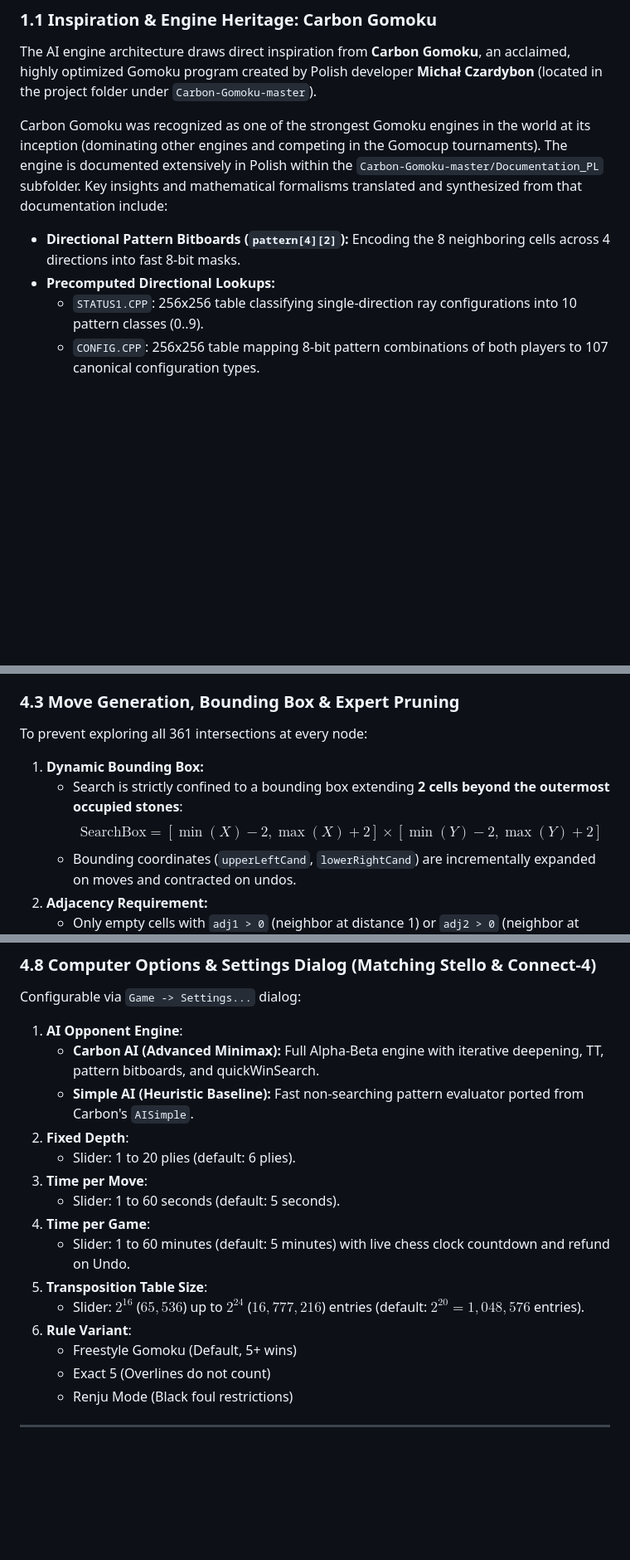
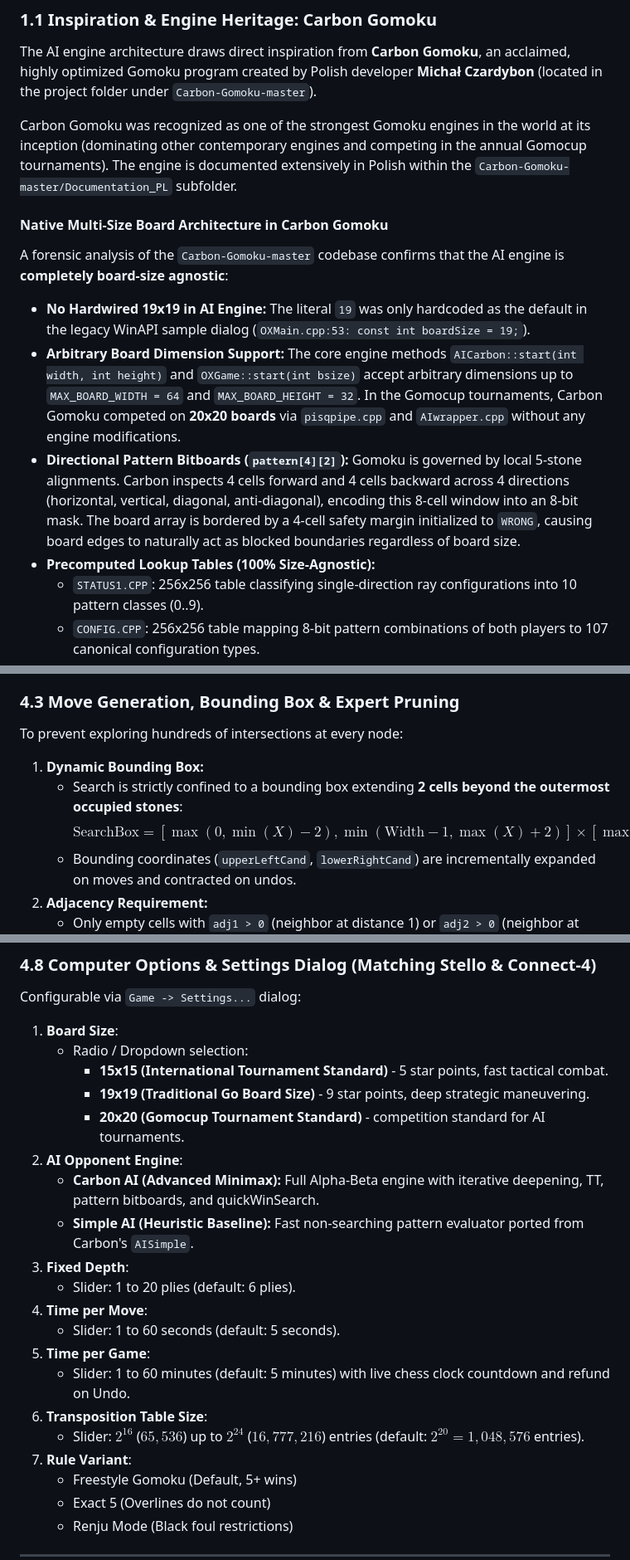
Before and after one commit to cjp-dev/Gomoku, a Markdown page: Create a Gomoku game.md, 3 parts joined by grey strips. Shown at 83% size. GitHub-like rendering; blank space fills up the shorter version.

```diff
--- a/Create a Gomoku game.md
+++ b/Create a Gomoku game.md
@@ -18,9 +18,14 @@ The project follows **Clean Architecture** to ensure complete decoupling between
 ### 1.1 Inspiration & Engine Heritage: Carbon Gomoku
 The AI engine architecture draws direct inspiration from **Carbon Gomoku**, an acclaimed, highly optimized Gomoku program created by Polish developer **Michał Czardybon** (located in the project folder under `Carbon-Gomoku-master`).
 
-Carbon Gomoku was recognized as one of the strongest Gomoku engines in the world at its inception (dominating other engines and competing in the Gomocup tournaments). The engine is documented extensively in Polish within the `Carbon-Gomoku-master/Documentation_PL` subfolder. Key insights and mathematical formalisms translated and synthesized from that documentation include:
-- **Directional Pattern Bitboards (`pattern[4][2]`):** Encoding the 8 neighboring cells across 4 directions into fast 8-bit masks.
-- **Precomputed Directional Lookups:**
+Carbon Gomoku was recognized as one of the strongest Gomoku engines in the world at its inception (dominating other contemporary engines and competing in the annual Gomocup tournaments). The engine is documented extensively in Polish within the `Carbon-Gomoku-master/Documentation_PL` subfolder.
+
+#### Native Multi-Size Board Architecture in Carbon Gomoku
+A forensic analysis of the `Carbon-Gomoku-master` codebase confirms that the AI engine is **completely board-size agnostic**:
+* **No Hardwired 19x19 in AI Engine:** The literal `19` was only hardcoded as the default in the legacy WinAPI sample dialog (`OXMain.cpp:53: const int boardSize = 19;`).
+* **Arbitrary Board Dimension Support:** The core engine methods `AICarbon::start(int width, int height)` and `OXGame::start(int bsize)` accept arbitrary dimensions up to `MAX_BOARD_WIDTH = 64` and `MAX_BOARD_HEIGHT = 32`. In the Gomocup tournaments, Carbon Gomoku competed on **20x20 boards** via `pisqpipe.cpp` and `AIwrapper.cpp` without any engine modifications.
+* **Directional Pattern Bitboards (`pattern[4][2]`):** Gomoku is governed by local 5-stone alignments. Carbon inspects 4 cells forward and 4 cells backward across 4 directions (horizontal, vertical, diagonal, anti-diagonal), encoding this 8-cell window into an 8-bit mask. The board array is bordered by a 4-cell safety margin initialized to `WRONG`, causing board edges to naturally act as blocked boundaries regardless of board size.
+* **Precomputed Lookup Tables (100% Size-Agnostic):**
   - `STATUS1.CPP`: 256x256 table classifying single-direction ray configurations into 10 pattern classes (0..9).
   - `CONFIG.CPP`: 256x256 table mapping 8-bit pattern combinations of both players to 107 canonical configuration types.
   - `COUNT5.CPP`: 107x5 table tabulating the exact count of 5-in-a-row formations achievable in 1, 2, 3, 4, or 5 moves.
@@ -238,10 +262,10 @@ Ported from `AICarbon::evaluate()`:
 * Terminal scores: $\text{WIN\_MAX} = 30,000$ points. A win in $n$ plies evaluates to $\text{WIN\_MAX} - n$ to favor rapid victories and delay inevitable defeats.
 
 ### 4.3 Move Generation, Bounding Box & Expert Pruning
-To prevent exploring all 361 intersections at every node:
+To prevent exploring hundreds of intersections at every node:
 1. **Dynamic Bounding Box:**
    * Search is strictly confined to a bounding box extending **2 cells beyond the outermost occupied stones**:
-     $$\text{SearchBox} = [\min(X) - 2, \max(X) + 2] \times [\min(Y) - 2, \max(Y) + 2]$$
+     $$\text{SearchBox} = [\max(0, \min(X) - 2), \min(\text{Width}-1, \max(X) + 2)] \times [\max(0, \min(Y) - 2), \min(\text{Height}-1, \max(Y) + 2)]$$
    * Bounding coordinates (`upperLeftCand`, `lowerRightCand`) are incrementally expanded on moves and contracted on undos.
 2. **Adjacency Requirement:**
    * Only empty cells with `adj1 > 0` (neighbor at distance 1) or `adj2 > 0` (neighbor at distance 2) are admitted as candidate moves.
@@ -294,18 +319,23 @@ Ported from Carbon Gomoku's timing heuristics:
 
 ### 4.8 Computer Options & Settings Dialog (Matching Stello & Connect-4)
 Configurable via `Game -> Settings...` dialog:
-1. **AI Opponent Engine**:
+1. **Board Size**:
+   - Radio / Dropdown selection:
+     - **15x15 (International Tournament Standard)** - 5 star points, fast tactical combat.
+     - **19x19 (Traditional Go Board Size)** - 9 star points, deep strategic maneuvering.
+     - **20x20 (Gomocup Tournament Standard)** - competition standard for AI tournaments.
+2. **AI Opponent Engine**:
    - **Carbon AI (Advanced Minimax):** Full Alpha-Beta engine with iterative deepening, TT, pattern bitboards, and quickWinSearch.
    - **Simple AI (Heuristic Baseline):** Fast non-searching pattern evaluator ported from Carbon's `AISimple`.
-2. **Fixed Depth**:
+3. **Fixed Depth**:
    - Slider: 1 to 20 plies (default: 6 plies).
-3. **Time per Move**:
+4. **Time per Move**:
    - Slider: 1 to 60 seconds (default: 5 seconds).
-4. **Time per Game**:
+5. **Time per Game**:
    - Slider: 1 to 60 minutes (default: 5 minutes) with live chess clock countdown and refund on Undo.
-5. **Transposition Table Size**:
+6. **Transposition Table Size**:
    - Slider: $2^{16}$ ($65,536$) up to $2^{24}$ ($16,777,216$) entries (default: $2^{20} = 1,048,576$ entries).
-6. **Rule Variant**:
+7. **Rule Variant**:
    - Freestyle Gomoku (Default, 5+ wins)
    - Exact 5 (Overlines do not count)
    - Renju Mode (Black foul restrictions)
```
Also changed, not shown: other parts of Create a Gomoku game.md (+55 -35 lines).
